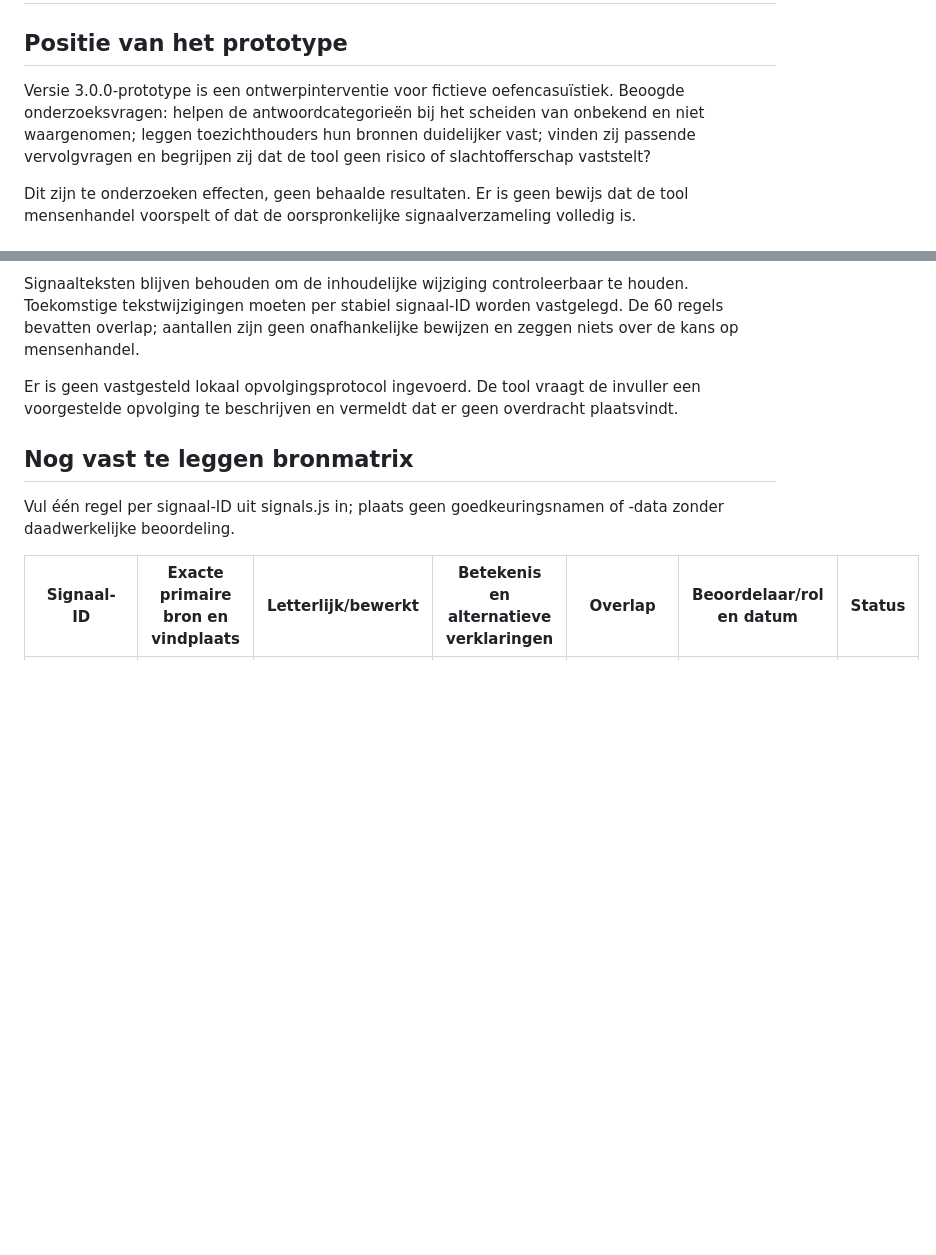
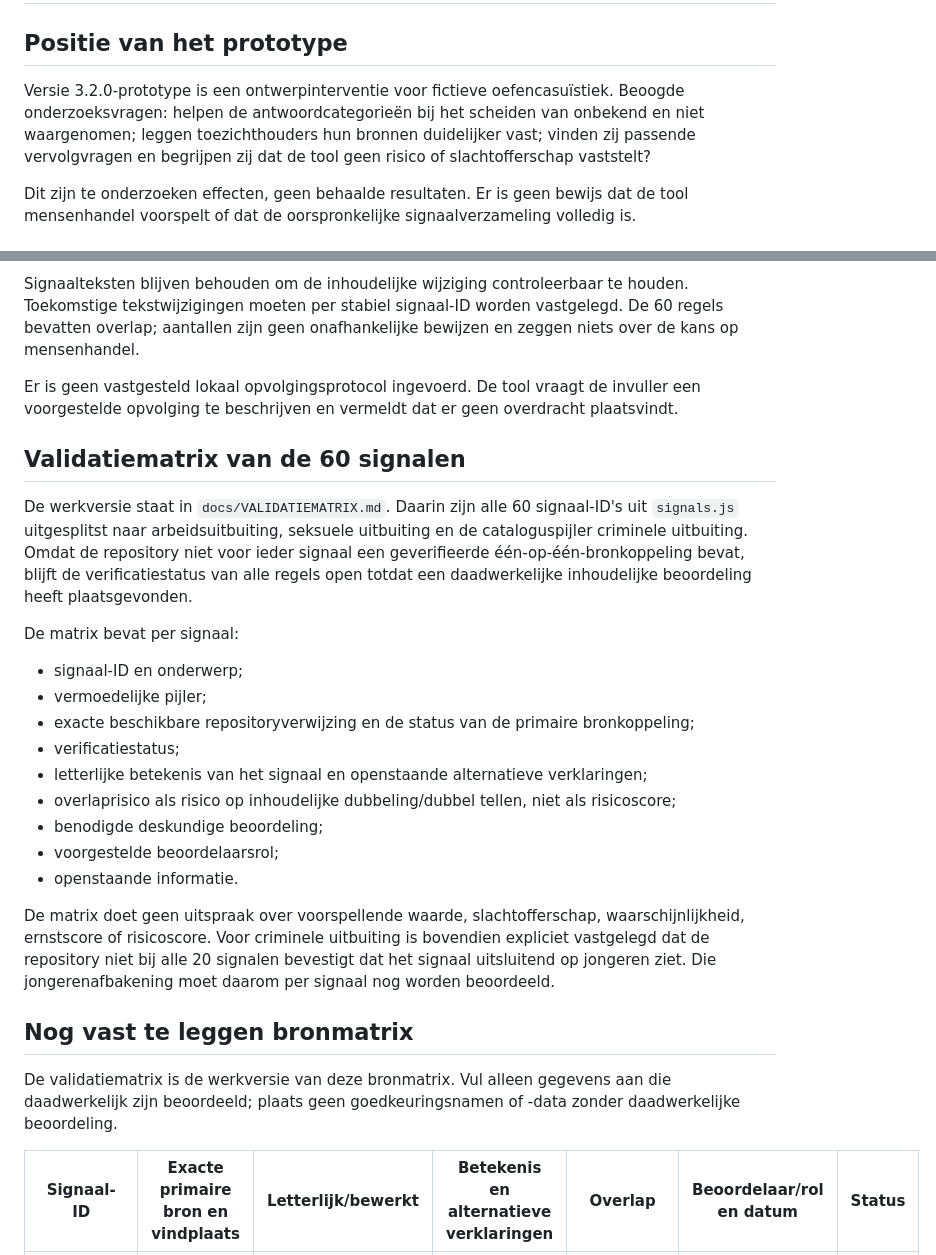
Before and after one commit to sannedevrieze94-alt/signalencheck_mensenhandelv2, a Markdown page: docs/ONDERZOEK.md, 2 parts joined by grey strips. GitHub-like rendering; blank space fills up the shorter version.

Commit message:
Koppel onderzoeksverantwoording aan validatiematrix

```diff
--- a/docs/ONDERZOEK.md
+++ b/docs/ONDERZOEK.md
@@ -2,7 +2,7 @@
 
 ## Positie van het prototype
 
-Versie 3.0.0-prototype is een ontwerpinterventie voor fictieve oefencasuïstiek. Beoogde onderzoeksvragen: helpen de antwoordcategorieën bij het scheiden van onbekend en niet waargenomen; leggen toezichthouders hun bronnen duidelijker vast; vinden zij passende vervolgvragen en begrijpen zij dat de tool geen risico of slachtofferschap vaststelt?
+Versie 3.2.0-prototype is een ontwerpinterventie voor fictieve oefencasuïstiek. Beoogde onderzoeksvragen: helpen de antwoordcategorieën bij het scheiden van onbekend en niet waargenomen; leggen toezichthouders hun bronnen duidelijker vast; vinden zij passende vervolgvragen en begrijpen zij dat de tool geen risico of slachtofferschap vaststelt?
 
 Dit zijn te onderzoeken effecten, geen behaalde resultaten. Er is geen bewijs dat de tool mensenhandel voorspelt of dat de oorspronkelijke signaalverzameling volledig is.
 
@@ -14,9 +14,26 @@ Signaalteksten blijven behouden om de inhoudelijke wijziging controleerbaar te h
 
 Er is geen vastgesteld lokaal opvolgingsprotocol ingevoerd. De tool vraagt de invuller een voorgestelde opvolging te beschrijven en vermeldt dat er geen overdracht plaatsvindt.
 
+## Validatiematrix van de 60 signalen
+
+De werkversie staat in `docs/VALIDATIEMATRIX.md`. Daarin zijn alle 60 signaal-ID's uit `signals.js` uitgesplitst naar arbeidsuitbuiting, seksuele uitbuiting en de cataloguspijler criminele uitbuiting. Omdat de repository niet voor ieder signaal een geverifieerde één-op-één-bronkoppeling bevat, blijft de verificatiestatus van alle regels open totdat een daadwerkelijke inhoudelijke beoordeling heeft plaatsgevonden.
+
+De matrix bevat per signaal:
+- signaal-ID en onderwerp;
+- vermoedelijke pijler;
+- exacte beschikbare repositoryverwijzing en de status van de primaire bronkoppeling;
+- verificatiestatus;
+- letterlijke betekenis van het signaal en openstaande alternatieve verklaringen;
+- overlaprisico als risico op inhoudelijke dubbeling/dubbel tellen, niet als risicoscore;
+- benodigde deskundige beoordeling;
+- voorgestelde beoordelaarsrol;
+- openstaande informatie.
+
+De matrix doet geen uitspraak over voorspellende waarde, slachtofferschap, waarschijnlijkheid, ernstscore of risicoscore. Voor criminele uitbuiting is bovendien expliciet vastgelegd dat de repository niet bij alle 20 signalen bevestigt dat het signaal uitsluitend op jongeren ziet. Die jongerenafbakening moet daarom per signaal nog worden beoordeeld.
+
 ## Nog vast te leggen bronmatrix
 
-Vul één regel per signaal-ID uit signals.js in; plaats geen goedkeuringsnamen of -data zonder daadwerkelijke beoordeling.
+De validatiematrix is de werkversie van deze bronmatrix. Vul alleen gegevens aan die daadwerkelijk zijn beoordeeld; plaats geen goedkeuringsnamen of -data zonder daadwerkelijke beoordeling.
 
 | Signaal-ID | Exacte primaire bron en vindplaats | Letterlijk/bewerkt | Betekenis en alternatieve verklaringen | Overlap | Beoordelaar/rol en datum | Status |
 |---|---|---|---|---|---|---|
```
